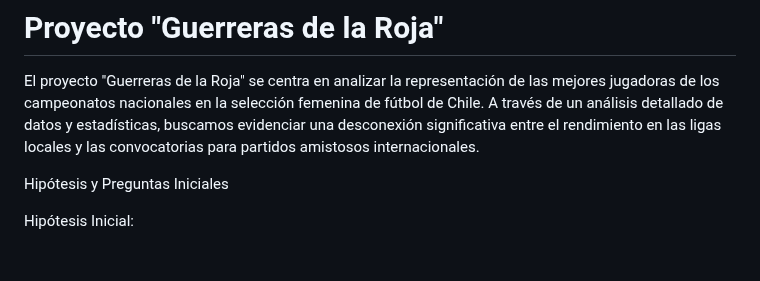
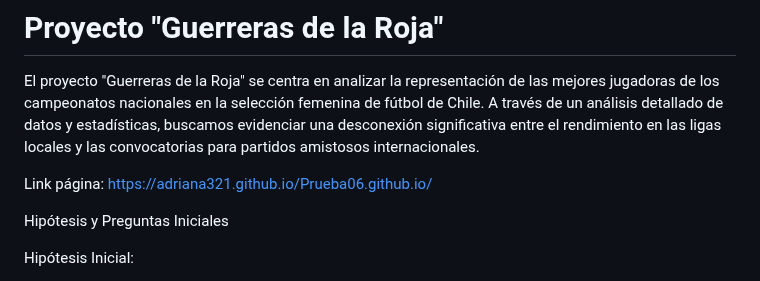
Before and after one commit to Adriana321/Prueba06.github.io, a Markdown page: README.md, the part around the change. Rendered like a GitHub page; blank space fills up the shorter version.

```diff
--- a/README.md
+++ b/README.md
@@ -1,6 +1,8 @@
 # Proyecto "Guerreras de la Roja"
 
 El proyecto "Guerreras de la Roja" se centra en analizar la representación de las mejores jugadoras de los campeonatos nacionales en la selección femenina de fútbol de Chile. A través de un análisis detallado de datos y estadísticas, buscamos evidenciar una desconexión significativa entre el rendimiento en las ligas locales y las convocatorias para partidos amistosos internacionales.
+
+Link página: https://adriana321.github.io/Prueba06.github.io/
 
 Hipótesis y Preguntas Iniciales
 
```
